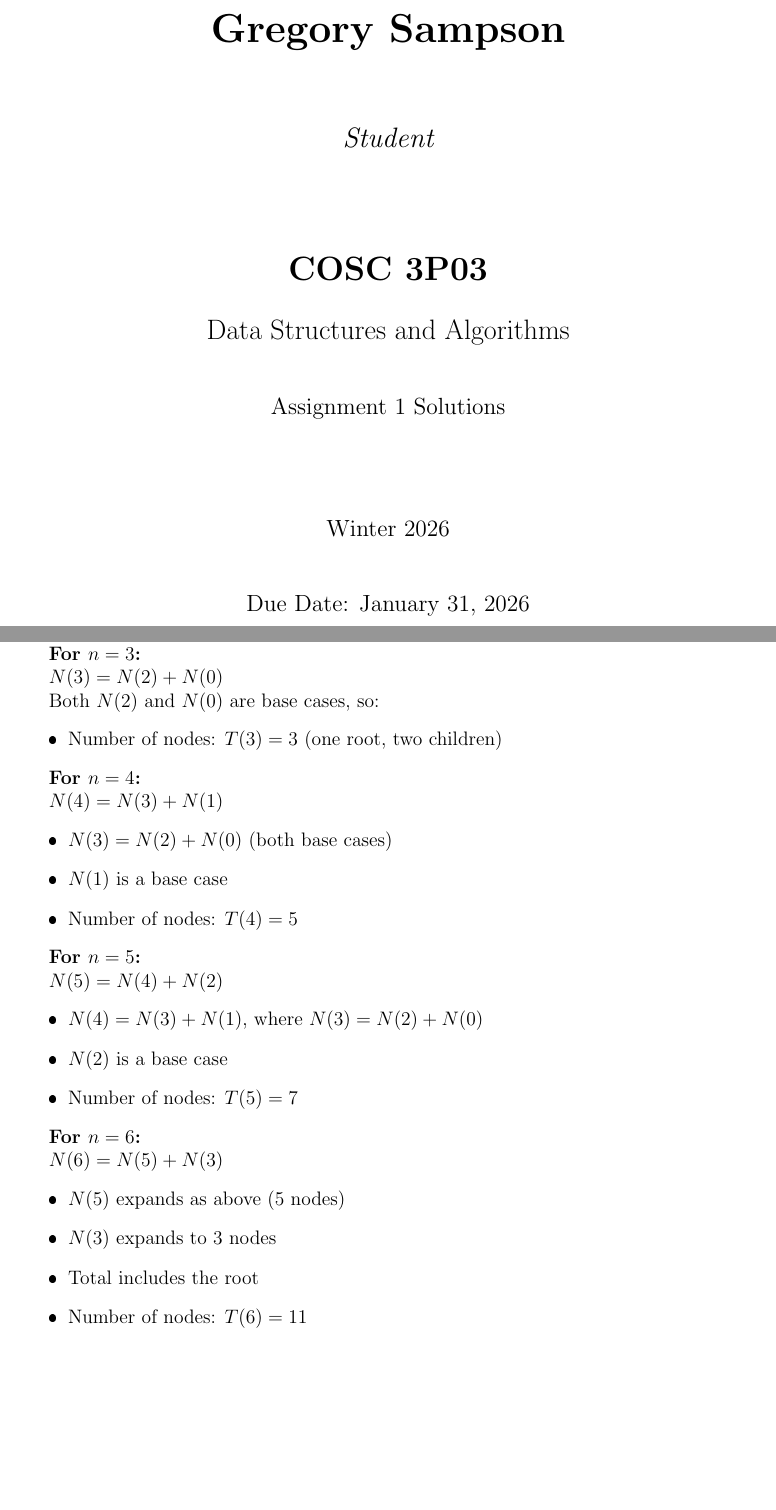
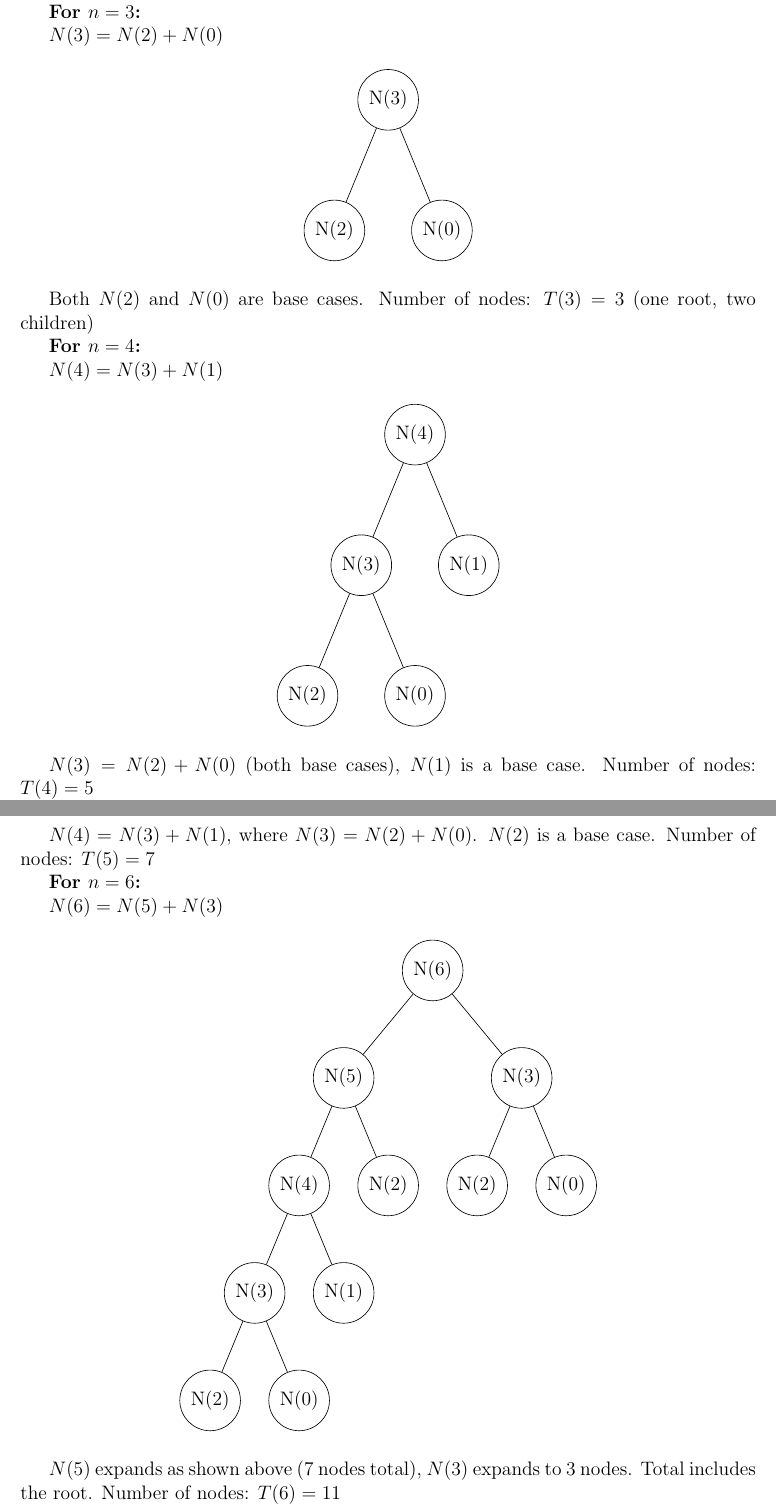
Before and after one commit to Gmeister3/3p05, a LaTeX problem sheet (assignment1_solution.tex): two parts of pages 2 and 3 of 13, joined at a grey line, cut at the place of the change, the shorter picture padded with empty space. The pictures show the PDF file assignment1_solution.pdf that the author committed with the source.

Commit message:
Add recursion tree diagrams for Q1 and remove title page with name
Co-authored-by: Gmeister3 <185108615+Gmeister3@users.noreply.github.com>

```diff
--- a/assignment1_solution.tex
+++ b/assignment1_solution.tex
@@ -40,25 +28,3 @@
-{\LARGE\bfseries COSC 3P03\par}
-
-\vspace{0.5cm}
-
-{\Large Data Structures and Algorithms\par}
-
-\vspace{1cm}
-
-{\large Assignment 1 Solutions\par}
-
-\vspace{2cm}
-
-{\large Winter 2026\par}
-
-\vspace{1cm}
-
-{\large Due Date: January 31, 2026\par}
-
-\vfill
-
-\end{titlepage}
-
 \section{Narayana Cow Sequence}
 
 The Narayana Cow Sequence follows the recurrence relation:
@@ -75,7 +41,3 @@
 
 $N(3) = N(2) + N(0)$
 
-Both $N(2)$ and $N(0)$ are base cases, so:
-\begin{itemize}
-    \item Number of nodes: $T(3) = 3$ (one root, two children)
-\end{itemize}
@@ -82,9 +57,9 @@
+\end{forest}
+\end{center}
+
+Both $N(2)$ and $N(0)$ are base cases.
+Number of nodes: $T(3) = 3$ (one root, two children)
 
 \textbf{For $n = 4$:}
 
 $N(4) = N(3) + N(1)$
-\begin{itemize}
-    \item $N(3) = N(2) + N(0)$ (both base cases)
-    \item $N(1)$ is a base case
-    \item Number of nodes: $T(4) = 5$
-\end{itemize}
@@ -91,9 +83,9 @@
+\end{forest}
+\end{center}
+
+$N(3) = N(2) + N(0)$ (both base cases), $N(1)$ is a base case.
+Number of nodes: $T(4) = 5$
 
 \textbf{For $n = 5$:}
 
 $N(5) = N(4) + N(2)$
-\begin{itemize}
-    \item $N(4) = N(3) + N(1)$, where $N(3) = N(2) + N(0)$
-    \item $N(2)$ is a base case
-    \item Number of nodes: $T(5) = 7$
-\end{itemize}
@@ -100,10 +112,9 @@
+\end{forest}
+\end{center}
+
+$N(4) = N(3) + N(1)$, where $N(3) = N(2) + N(0)$. $N(2)$ is a base case.
+Number of nodes: $T(5) = 7$
 
 \textbf{For $n = 6$:}
 
 $N(6) = N(5) + N(3)$
-\begin{itemize}
-    \item $N(5)$ expands as above (5 nodes)
-    \item $N(3)$ expands to 3 nodes
-    \item Total includes the root
-    \item Number of nodes: $T(6) = 11$
-\end{itemize}
@@ -110,3 +147,8 @@
+\end{forest}
+\end{center}
+
+$N(5)$ expands as shown above (7 nodes total), $N(3)$ expands to 3 nodes.
+Total includes the root. Number of nodes: $T(6) = 11$
 
 Summary of node counts:
 \begin{align*}
```
Also changed, not shown: assignment1_solution.pdf, assignment1_solution.tex (88 more changed lines).
